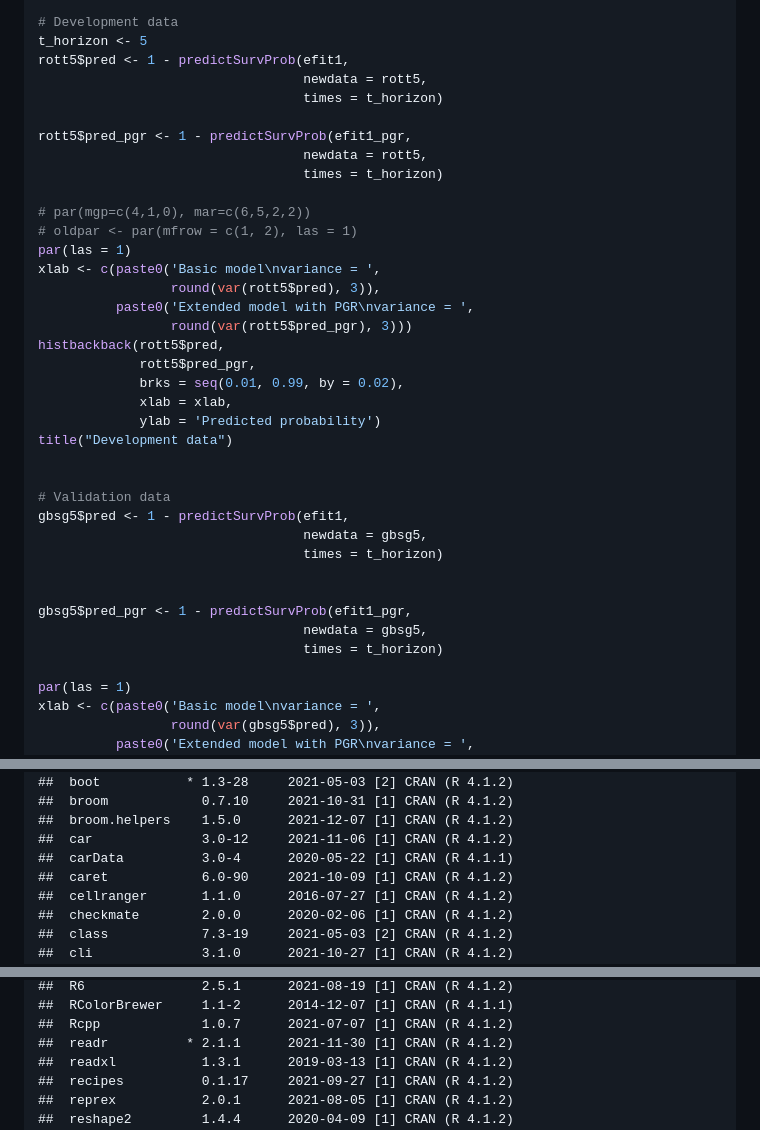
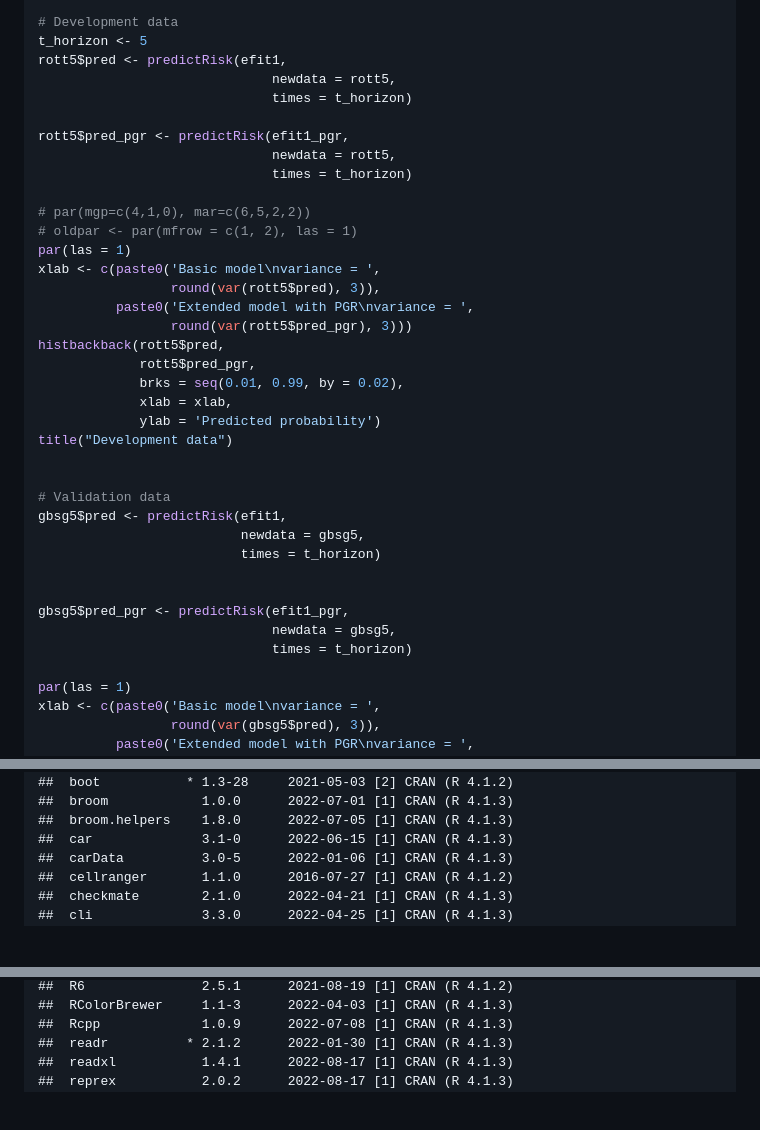
Before and after one commit to danielegiardiello/Prediction_performance_survival, a Markdown page: 03_predsurv_extended.md, 3 parts joined by grey strips. GitHub-like rendering; folded sections open; blank space fills up the shorter version.

Commit message:
replace pec::predictSurvProb with riskRegression::predictRisk

```diff
--- a/03_predsurv_extended.md
+++ b/03_predsurv_extended.md
@@ -1124,13 +1159,13 @@ efit1_pgr <- update(efit1, . ~ . + pgr2 + pgr3)
 
 # Development data
 t_horizon <- 5
-rott5$pred <- 1 - predictSurvProb(efit1,
-                                  newdata = rott5,
-                                  times = t_horizon)
-
-rott5$pred_pgr <- 1 - predictSurvProb(efit1_pgr,
-                                  newdata = rott5,
-                                  times = t_horizon)
+rott5$pred <- predictRisk(efit1,
+                              newdata = rott5,
+                              times = t_horizon)
+
+rott5$pred_pgr <- predictRisk(efit1_pgr,
+                              newdata = rott5,
+                              times = t_horizon)
 
 # par(mgp=c(4,1,0), mar=c(6,5,2,2))
 # oldpar <- par(mfrow = c(1, 2), las = 1)
@@ -1148,14 +1183,14 @@ title("Development data")
 
 
 # Validation data
-gbsg5$pred <- 1 - predictSurvProb(efit1,
-                                  newdata = gbsg5,
-                                  times = t_horizon)
-
-
-gbsg5$pred_pgr <- 1 - predictSurvProb(efit1_pgr,
-                                  newdata = gbsg5,
-                                  times = t_horizon)
+gbsg5$pred <- predictRisk(efit1,
+                          newdata = gbsg5,
+                          times = t_horizon)
+
+
+gbsg5$pred_pgr <- predictRisk(efit1_pgr,
+                              newdata = gbsg5,
+                              times = t_horizon)
 
 par(las = 1)
 xlab <- c(paste0('Basic model\nvariance = ',
@@ -4055,12 +4090,10 @@ sessioninfo::session_info()
     ##  base64enc        0.1-3      2015-07-28 [1] CRAN (R 4.1.1)
     ##  boot           * 1.3-28     2021-05-03 [2] CRAN (R 4.1.2)
-    ##  broom            0.7.10     2021-10-31 [1] CRAN (R 4.1.2)
-    ##  broom.helpers    1.5.0      2021-12-07 [1] CRAN (R 4.1.2)
-    ##  car              3.0-12     2021-11-06 [1] CRAN (R 4.1.2)
-    ##  carData          3.0-4      2020-05-22 [1] CRAN (R 4.1.1)
-    ##  caret            6.0-90     2021-10-09 [1] CRAN (R 4.1.2)
+    ##  broom            1.0.0      2022-07-01 [1] CRAN (R 4.1.3)
+    ##  broom.helpers    1.8.0      2022-07-05 [1] CRAN (R 4.1.3)
+    ##  car              3.1-0      2022-06-15 [1] CRAN (R 4.1.3)
+    ##  carData          3.0-5      2022-01-06 [1] CRAN (R 4.1.3)
     ##  cellranger       1.1.0      2016-07-27 [1] CRAN (R 4.1.2)
-    ##  checkmate        2.0.0      2020-02-06 [1] CRAN (R 4.1.2)
-    ##  class            7.3-19     2021-05-03 [2] CRAN (R 4.1.2)
-    ##  cli              3.1.0      2021-10-27 [1] CRAN (R 4.1.2)
+    ##  checkmate        2.1.0      2022-04-21 [1] CRAN (R 4.1.3)
+    ##  cli              3.3.0      2022-04-25 [1] CRAN (R 4.1.3)
     ##  cluster          2.1.2      2021-04-17 [2] CRAN (R 4.1.2)
@@ -4156,9 +4187,7 @@ sessioninfo::session_info()
     ##  R6               2.5.1      2021-08-19 [1] CRAN (R 4.1.2)
-    ##  RColorBrewer     1.1-2      2014-12-07 [1] CRAN (R 4.1.1)
-    ##  Rcpp             1.0.7      2021-07-07 [1] CRAN (R 4.1.2)
-    ##  readr          * 2.1.1      2021-11-30 [1] CRAN (R 4.1.2)
-    ##  readxl           1.3.1      2019-03-13 [1] CRAN (R 4.1.2)
-    ##  recipes          0.1.17     2021-09-27 [1] CRAN (R 4.1.2)
-    ##  reprex           2.0.1      2021-08-05 [1] CRAN (R 4.1.2)
-    ##  reshape2         1.4.4      2020-04-09 [1] CRAN (R 4.1.2)
+    ##  RColorBrewer     1.1-3      2022-04-03 [1] CRAN (R 4.1.3)
+    ##  Rcpp             1.0.9      2022-07-08 [1] CRAN (R 4.1.3)
+    ##  readr          * 2.1.2      2022-01-30 [1] CRAN (R 4.1.3)
+    ##  readxl           1.4.1      2022-08-17 [1] CRAN (R 4.1.3)
+    ##  reprex           2.0.2      2022-08-17 [1] CRAN (R 4.1.3)
     ##  rio            * 0.5.29     2021-11-22 [1] CRAN (R 4.1.2)
```
Also changed, not shown: other parts of 03_predsurv_extended.md (+266 -234 lines), imgs/03_predsurv_extended/ff-1.png, imgs/03_predsurv_extended/mod_cal-1.png, imgs/03_predsurv_extended/surv-1.png, 1 other file.
